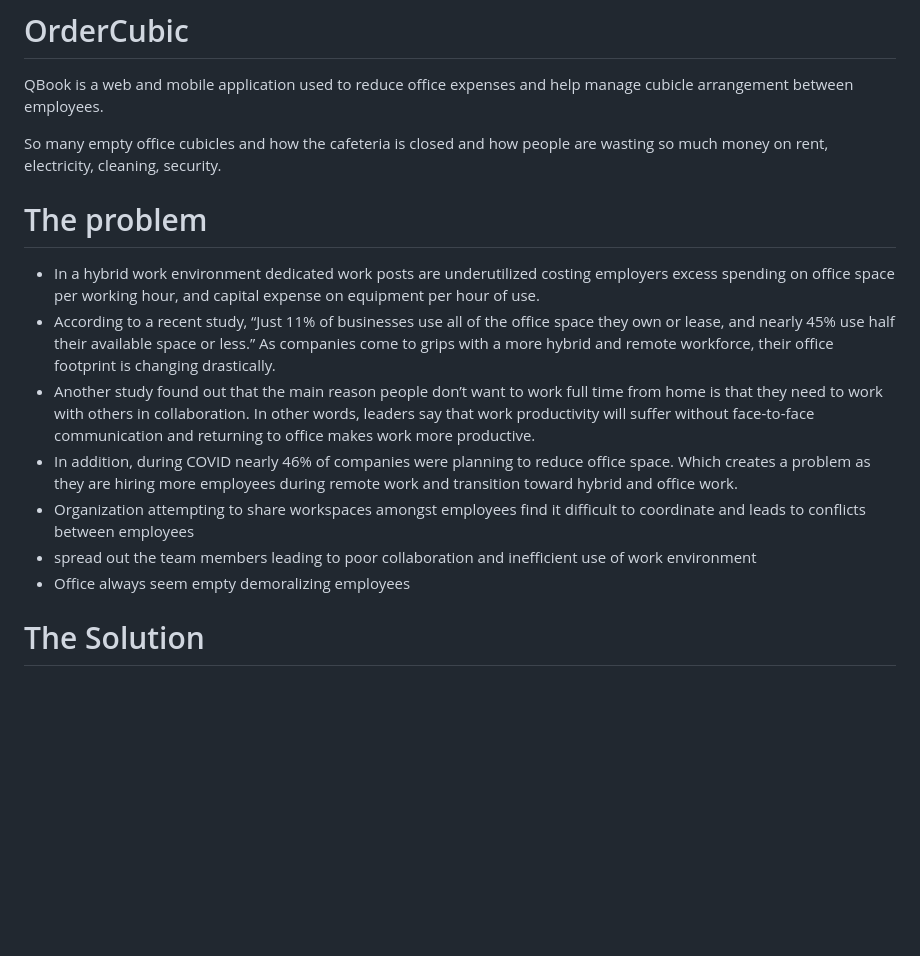
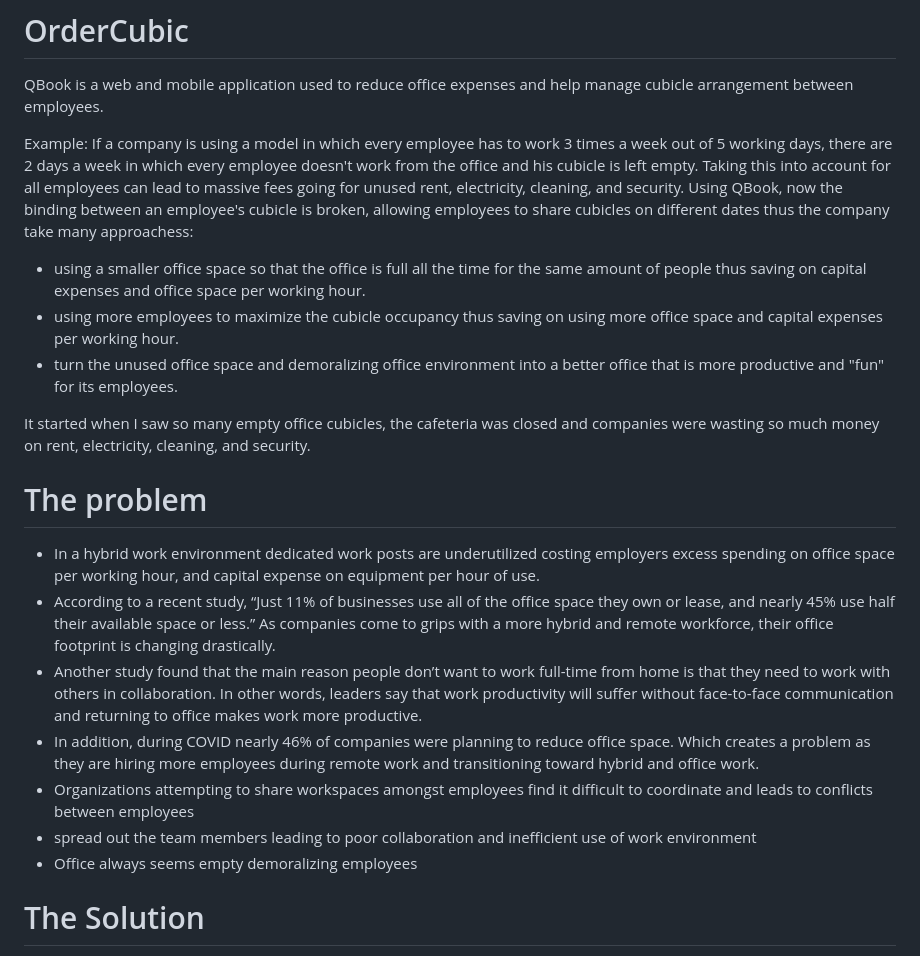
Before and after one commit to zivbeh/OrderCubic, a Markdown page: README.md, the part around the change. Drawn GitHub-style; blank space fills up the shorter version.

Commit message:
Update README.md added example

```diff
--- a/README.md
+++ b/README.md
@@ -1,16 +1,21 @@
 # OrderCubic
 QBook is a web and mobile application used to reduce office expenses and help manage cubicle arrangement between employees.
 
-So many empty office cubicles and how the cafeteria is closed and how people are wasting so much money on rent, electricity, cleaning, security.
+Example: If a company is using a model in which every employee has to work 3 times a week out of 5 working days, there are 2 days a week in which every employee doesn't work from the office and his cubicle is left empty. Taking this into account for all employees can lead to massive fees going for unused rent, electricity, cleaning, and security. Using QBook, now the binding between an employee's cubicle is broken, allowing employees to share cubicles on different dates thus the company take many approachess:
+- using a smaller office space so that the office is full all the time for the same amount of people thus saving on capital expenses and office space per working hour.
+- using more employees to maximize the cubicle occupancy thus saving on using more office space and capital expenses per working hour.
+- turn the unused office space and demoralizing office environment into a better office that is more productive and "fun" for its employees.
+
+It started when I saw so many empty office cubicles, the cafeteria was closed and companies were wasting so much money on rent, electricity, cleaning, and security.
 
 # The problem
 - In a hybrid work environment dedicated work posts are underutilized costing employers excess spending on office space per working hour, and capital expense on equipment per hour of use.
 - According to a recent study, “Just 11% of businesses use all of the office space they own or lease, and nearly 45% use half their available space or less.” As companies come to grips with a more hybrid and remote workforce, their office footprint is changing drastically.
-- Another study found out that the main reason people don’t want to work full time from home is that they need to work with others in collaboration. In other words, leaders say that work productivity will suffer without face-to-face communication and returning to office makes work more productive.
-- In addition, during COVID nearly 46% of companies were planning to reduce office space. Which creates a problem as they are hiring more employees during remote work and transition toward hybrid and office work.
-- Organization attempting to share workspaces amongst employees find it difficult to coordinate and leads to conflicts between employees
+- Another study found that the main reason people don’t want to work full-time from home is that they need to work with others in collaboration. In other words, leaders say that work productivity will suffer without face-to-face communication and returning to office makes work more productive.
+- In addition, during COVID nearly 46% of companies were planning to reduce office space. Which creates a problem as they are hiring more employees during remote work and transitioning toward hybrid and office work.
+- Organizations attempting to share workspaces amongst employees find it difficult to coordinate and leads to conflicts between employees
 - spread out the team members leading to poor collaboration and inefficient use of work environment
-- Office always seem empty demoralizing employees
+- Office always seems empty demoralizing employees
 
 # The Solution
 Now, My boss said that I have to go to the office at least 3 times a week, doesn’t have to be the same days every week, just go to work 3 times a week.
```
